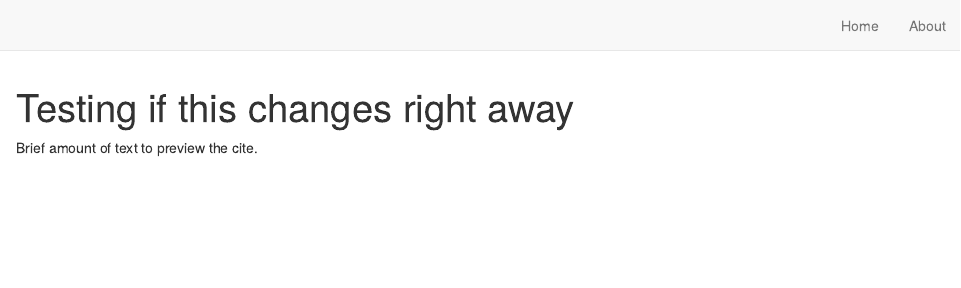
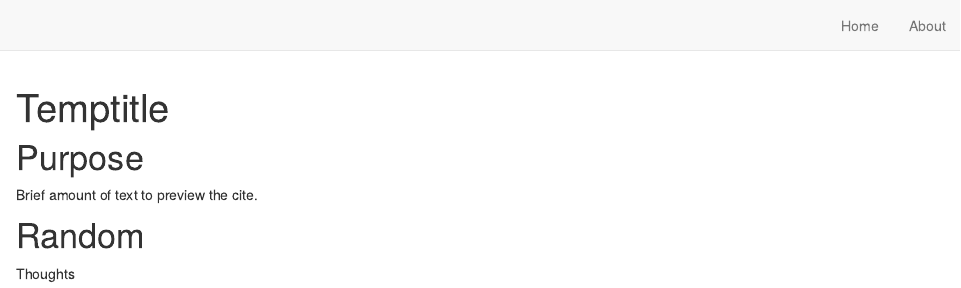
Before and after one commit to Alnez1953/Web-Alnez, an R Markdown document (index.Rmd): the page in a window 1100 px wide, from its top. Rendered offline with R 4.5, knitr and Pandoc, with nearby package versions; drawn as R Markdown's standard HTML page in place of the format the file asks for.

Commit message:
aesthetics

```diff
--- a/index.Rmd
+++ b/index.Rmd
@@ -1,9 +1,6 @@
 ---
-title: "Testing if this changes right away"
+title: "Temptitle"
 image: "img/bruh.jpg"
-color1: "#5A5953"
-color2: "#C66560"
-angle: 125
 links:
   - label: YouTube
     url: "https://youtube.com/"
@@ -14,9 +11,13 @@ links:
   - label: Email
     url: "mailto:email@email.com"
 output:
-  postcards::onofre
+  postcards::trestles
 site: distill::distill_website
 
 ---
 
+# Purpose
 Brief amount of text to preview the cite.
+
+# Random
+Thoughts
```
Also changed, not shown: docs/search.json.
